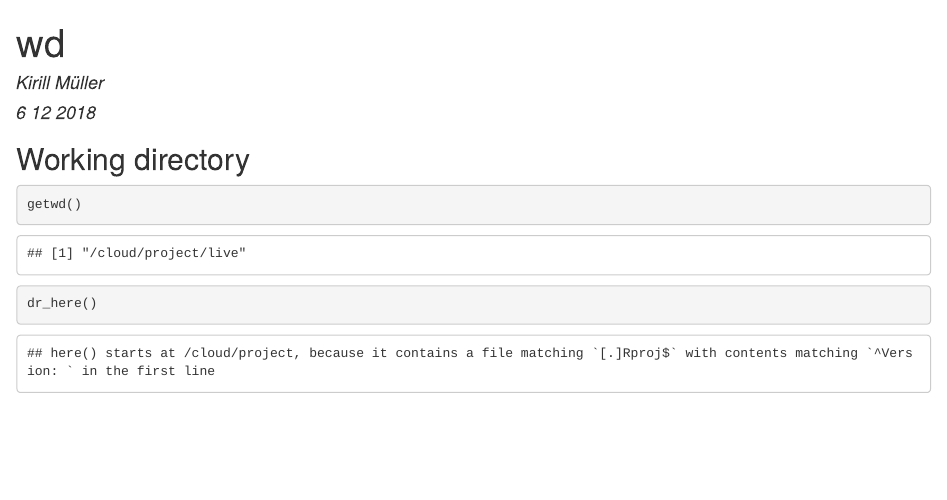
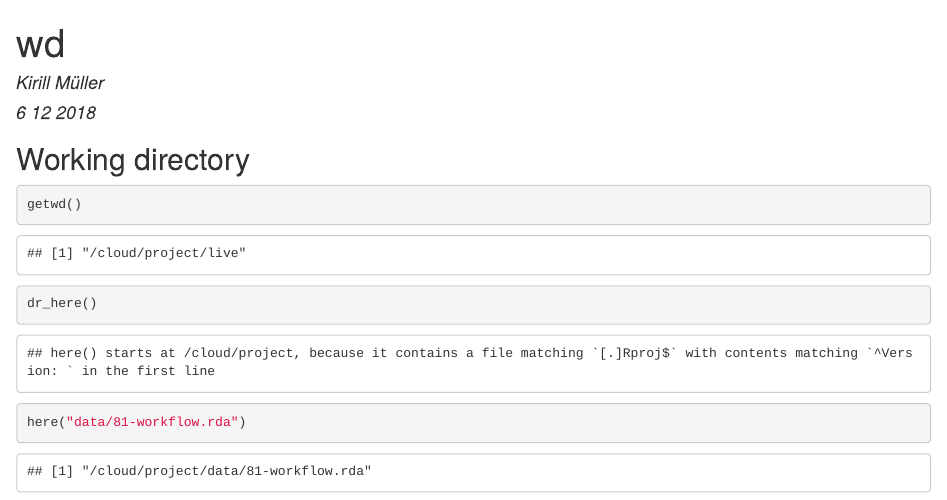
Before and after one commit to krlmlr/vistransrep-proj, an R Markdown document (live/82-wd.Rmd): the page in a window 1100 px wide, from its top. The pictures show the output file live/82-wd.html that the author committed with the source, opened offline.

Commit message:
changes from cd96d1d11c38 on Thu Dec 6 13:03:14 UTC 2018

````diff
--- a/live/82-wd.Rmd
+++ b/live/82-wd.Rmd
@@ -15,4 +15,5 @@ knitr::opts_chunk$set(echo = TRUE)
 ```{r wd}
 getwd()
 dr_here()
+here("data/81-workflow.rda")
 ```
````
Also changed, not shown: live/82-wd.html.
